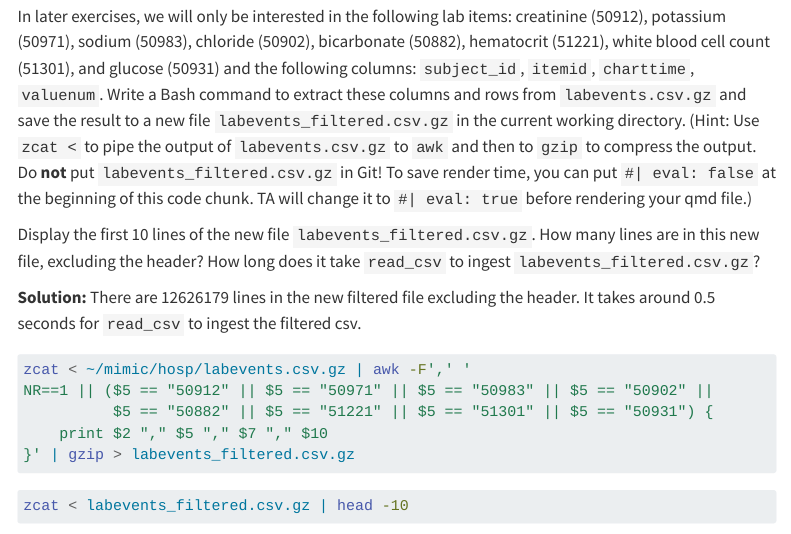
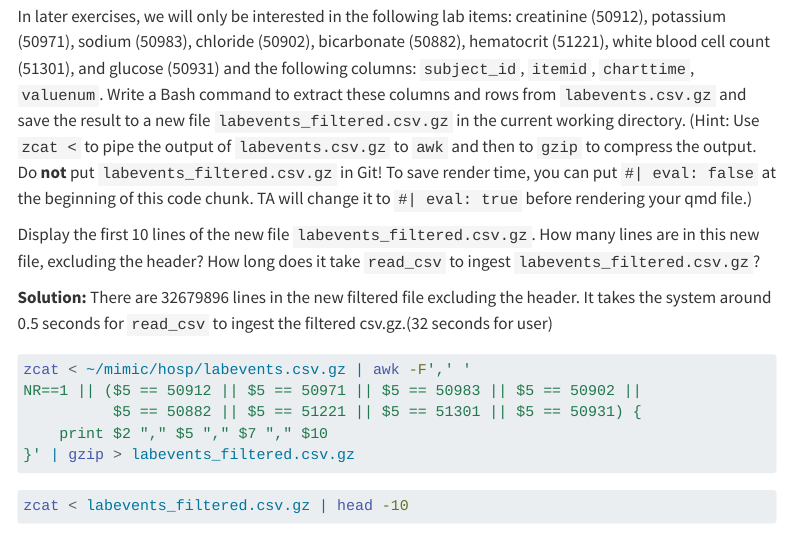
Before and after one commit to silvanayanzisun/biostat-203b-2025-winter, a Quarto document (HW2/hw2.qmd): the page in a window 1100 px wide, from 5340 px down. Rendered offline with R 4.5, knitr and Pandoc in place of Quarto, with nearby package versions; some code elsewhere in the file could not run offline; menus at the side of the page are left out; long lines of code are wrapped.

Commit message:
solved Q2.3 with the help from TA

````diff
--- a/HW2/hw2.qmd
+++ b/HW2/hw2.qmd
@@ -138,17 +138,18 @@ In later exercises, we will only be interested in the following lab items: creat
 
 Display the first 10 lines of the new file `labevents_filtered.csv.gz`. How many lines are in this new file, excluding the header? How long does it take `read_csv` to ingest `labevents_filtered.csv.gz`?
 
-**Solution:** There are 12626179 lines in the new filtered file excluding the header. It takes around 0.5 seconds for `read_csv` to ingest the filtered csv.
+**Solution:** There are 32679896 lines in the new filtered file excluding the header. It takes the system around 0.5 seconds for `read_csv` to ingest the filtered csv.gz.(32 seconds for user)
 
 
 ```{bash}
 #| eval: false
 zcat < ~/mimic/hosp/labevents.csv.gz | awk -F',' '
-NR==1 || ($5 == "50912" || $5 == "50971" || $5 == "50983" || $5 == "50902" ||
-          $5 == "50882" || $5 == "51221" || $5 == "51301" || $5 == "50931") {
+NR==1 || ($5 == 50912 || $5 == 50971 || $5 == 50983 || $5 == 50902 ||
+          $5 == 50882 || $5 == 51221 || $5 == 51301 || $5 == 50931) {
     print $2 "," $5 "," $7 "," $10
 }' | gzip > labevents_filtered.csv.gz
 ```
+
 ```{bash}
 zcat < labevents_filtered.csv.gz | head -10
 ```
````
Also changed, not shown: HW2/hw2.qmd (4 more changed lines).
